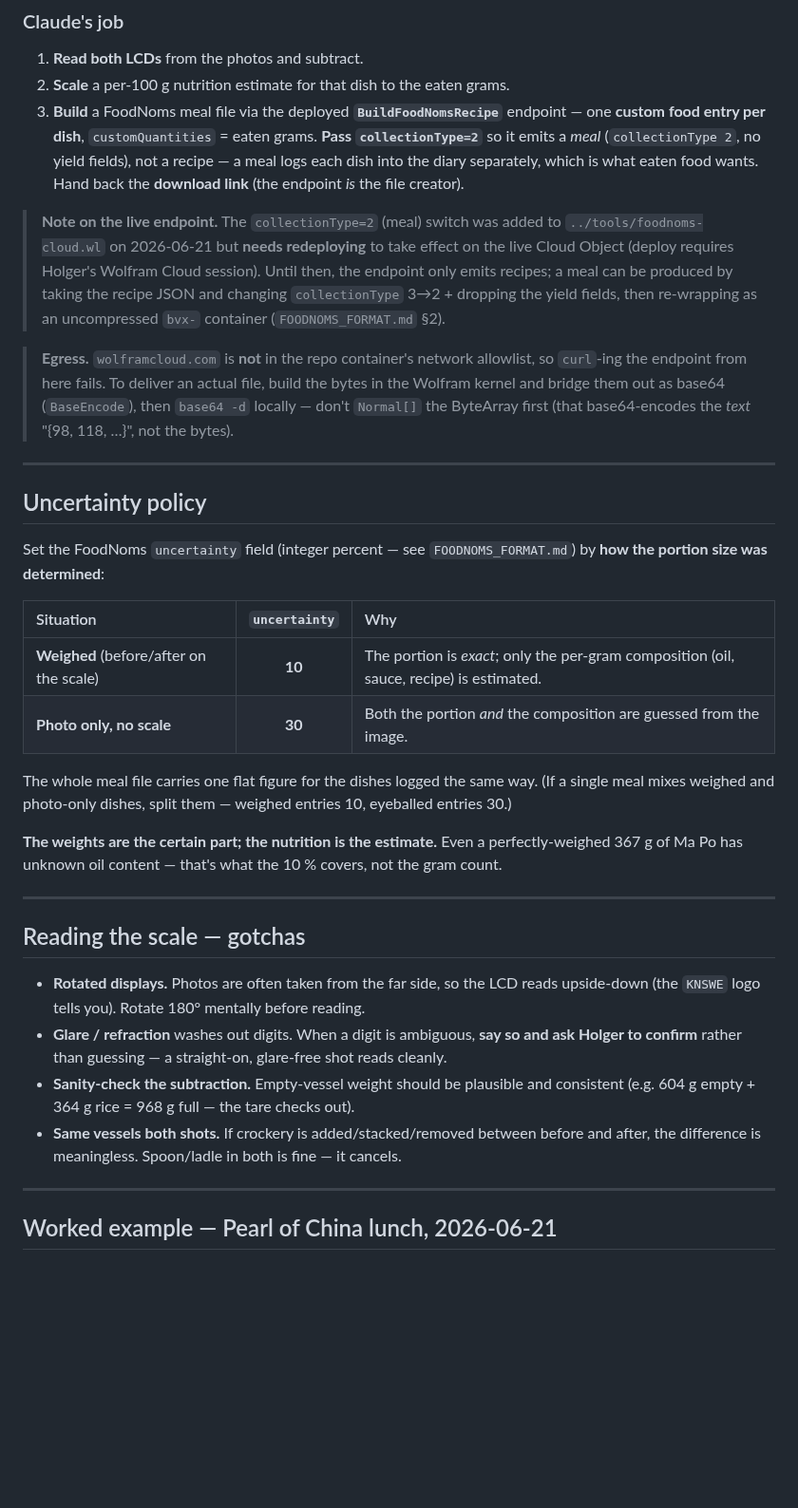
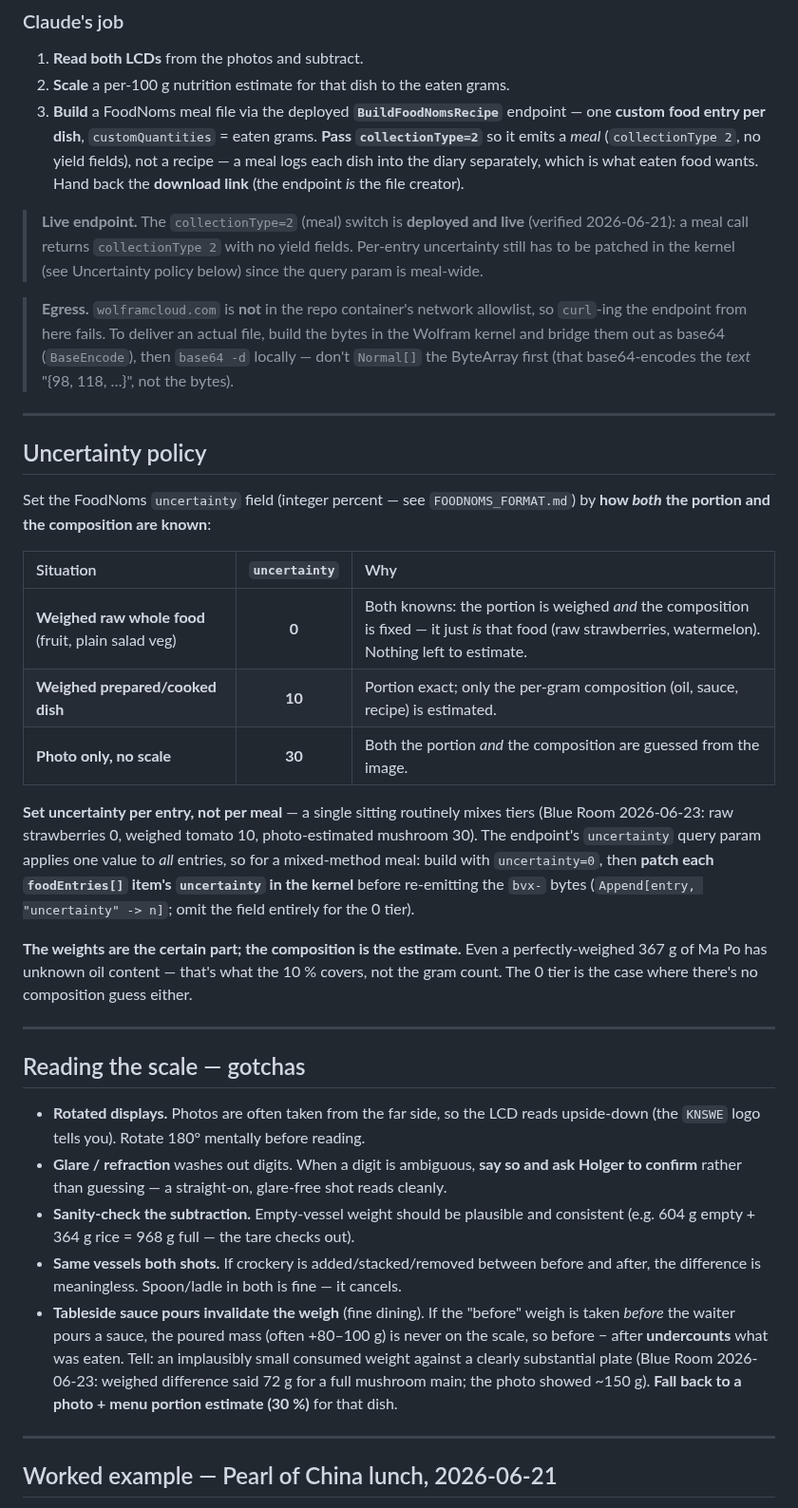
Before and after one commit to little-big-h/Recipes, a Markdown page: docs/MEAL_LOGGING.md, the part around the change. Shown at 95% size. Drawn GitHub-style; blank space fills up the shorter version.

Commit message:
MEAL_LOGGING: add 0% tier for weighed raw whole foods + per-entry uncertainty
- Uncertainty policy now three tiers: 0 (weighed raw whole food — portion AND
  composition both known), 10 (weighed prepared dish), 30 (photo-only).
- Set uncertainty per entry, not per meal; patch each foodEntry in the kernel
  for mixed-method sittings (endpoint param is meal-wide).
- New gotcha: tableside sauce pours invalidate weigh-by-difference (undercounts);
  fall back to photo estimate (30%). Blue Room 2026-06-23 worked example.
- Refresh the endpoint note (collectionType=2 is deployed/live).

Co-Authored-By: Claude Opus 4.8 (1M context) <noreply@anthropic.com>
Claude-Session: https://claude.ai/code/session_01B2Rd5nuYTSkU8w9VA7hcgK

```diff
--- a/docs/MEAL_LOGGING.md
+++ b/docs/MEAL_LOGGING.md
@@ -21,7 +21,7 @@ For each dish, Holger takes **two photos with the dish on a kitchen scale**:
 2. **Scale** a per-100 g nutrition estimate for that dish to the eaten grams.
 3. **Build** a FoodNoms meal file via the deployed **`BuildFoodNomsRecipe`** endpoint — one **custom food entry per dish**, `customQuantities` = eaten grams. **Pass `collectionType=2`** so it emits a *meal* (`collectionType 2`, no yield fields), not a recipe — a meal logs each dish into the diary separately, which is what eaten food wants. Hand back the **download link** (the endpoint *is* the file creator).
 
-> **Note on the live endpoint.** The `collectionType=2` (meal) switch was added to `../tools/foodnoms-cloud.wl` on 2026-06-21 but **needs redeploying** to take effect on the live Cloud Object (deploy requires Holger's Wolfram Cloud session). Until then, the endpoint only emits recipes; a meal can be produced by taking the recipe JSON and changing `collectionType` 3→2 + dropping the yield fields, then re-wrapping as an uncompressed `bvx-` container (`FOODNOMS_FORMAT.md` §2).
+> **Live endpoint.** The `collectionType=2` (meal) switch is **deployed and live** (verified 2026-06-21): a meal call returns `collectionType 2` with no yield fields. Per-entry uncertainty still has to be patched in the kernel (see Uncertainty policy below) since the query param is meal-wide.
 
 > **Egress.** `wolframcloud.com` is **not** in the repo container's network allowlist, so `curl`-ing the endpoint from here fails. To deliver an actual file, build the bytes in the Wolfram kernel and bridge them out as base64 (`BaseEncode`), then `base64 -d` locally — don't `Normal[]` the ByteArray first (that base64-encodes the *text* "{98, 118, …}", not the bytes).
 
@@ -29,16 +29,17 @@ For each dish, Holger takes **two photos with the dish on a kitchen scale**:
 
 ## Uncertainty policy
 
-Set the FoodNoms `uncertainty` field (integer percent — see `FOODNOMS_FORMAT.md`) by **how the portion size was determined**:
+Set the FoodNoms `uncertainty` field (integer percent — see `FOODNOMS_FORMAT.md`) by **how *both* the portion and the composition are known**:
 
 | Situation | `uncertainty` | Why |
 |:--|:--:|:--|
-| **Weighed** (before/after on the scale) | **10** | The portion is *exact*; only the per-gram composition (oil, sauce, recipe) is estimated. |
+| **Weighed raw whole food** (fruit, plain salad veg) | **0** | Both knowns: the portion is weighed *and* the composition is fixed — it just *is* that food (raw strawberries, watermelon). Nothing left to estimate. |
+| **Weighed prepared/cooked dish** | **10** | Portion exact; only the per-gram composition (oil, sauce, recipe) is estimated. |
 | **Photo only, no scale** | **30** | Both the portion *and* the composition are guessed from the image. |
 
-The whole meal file carries one flat figure for the dishes logged the same way. (If a single meal mixes weighed and photo-only dishes, split them — weighed entries 10, eyeballed entries 30.)
+**Set uncertainty per entry, not per meal** — a single sitting routinely mixes tiers (Blue Room 2026-06-23: raw strawberries 0, weighed tomato 10, photo-estimated mushroom 30). The endpoint's `uncertainty` query param applies one value to *all* entries, so for a mixed-method meal: build with `uncertainty=0`, then **patch each `foodEntries[]` item's `uncertainty` in the kernel** before re-emitting the `bvx-` bytes (`Append[entry, "uncertainty" -> n]`; omit the field entirely for the 0 tier).
 
-**The weights are the certain part; the nutrition is the estimate.** Even a perfectly-weighed 367 g of Ma Po has unknown oil content — that's what the 10 % covers, not the gram count.
+**The weights are the certain part; the composition is the estimate.** Even a perfectly-weighed 367 g of Ma Po has unknown oil content — that's what the 10 % covers, not the gram count. The 0 tier is the case where there's no composition guess either.
 
 ---
 
@@ -48,6 +49,7 @@ The whole meal file carries one flat figure for the dishes logged the same way.
 - **Glare / refraction** washes out digits. When a digit is ambiguous, **say so and ask Holger to confirm** rather than guessing — a straight-on, glare-free shot reads cleanly.
 - **Sanity-check the subtraction.** Empty-vessel weight should be plausible and consistent (e.g. 604 g empty + 364 g rice = 968 g full — the tare checks out).
 - **Same vessels both shots.** If crockery is added/stacked/removed between before and after, the difference is meaningless. Spoon/ladle in both is fine — it cancels.
+- **Tableside sauce pours invalidate the weigh** (fine dining). If the "before" weigh is taken *before* the waiter pours a sauce, the poured mass (often +80–100 g) is never on the scale, so before − after **undercounts** what was eaten. Tell: an implausibly small consumed weight against a clearly substantial plate (Blue Room 2026-06-23: weighed difference said 72 g for a full mushroom main; the photo showed ~150 g). **Fall back to a photo + menu portion estimate (30 %)** for that dish.
 
 ---
 
```
